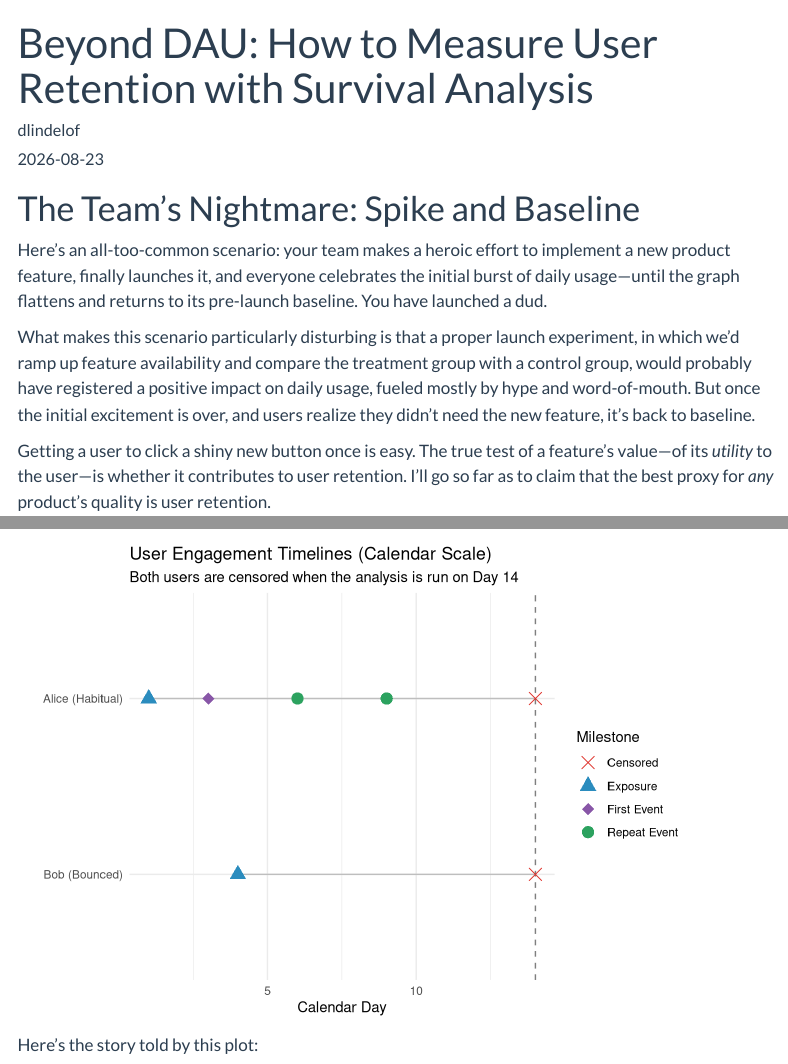
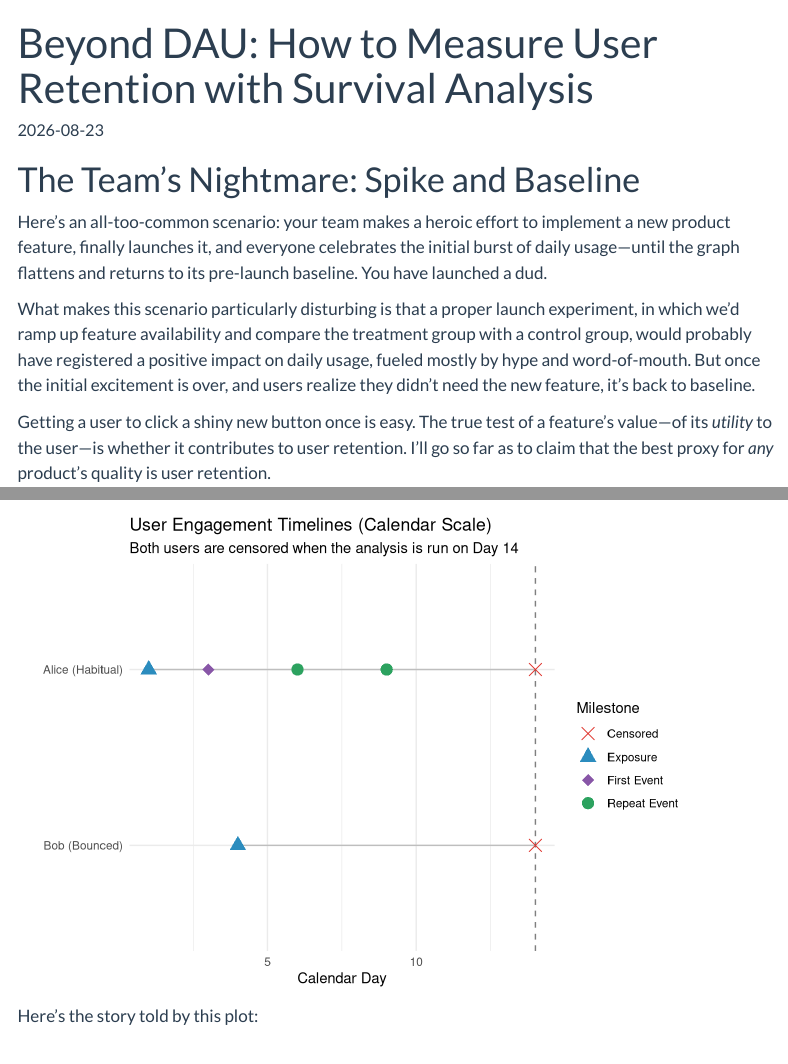
Before and after one commit to dlindelof/davidlindelof-blog, a Quarto document (posts/2026/08/beyond-dau/index.qmd): the page in a window 1100 px wide, from its top, and a second part further down, joined at a grey line. Rendered offline with R 4.5, knitr and Pandoc in place of Quarto, with nearby package versions; menus at the side of the page are left out; long lines of code are wrapped.

Commit message:
Remove author username from latest post

```diff
--- a/posts/2026/08/beyond-dau/index.qmd
+++ b/posts/2026/08/beyond-dau/index.qmd
@@ -1,6 +1,5 @@
 ---
 title: "Beyond DAU: How to Measure User Retention with Survival Analysis"
-author: "dlindelof"
 date: "2026-08-23"
 categories:
   - r
```
Also changed, not shown: 1 other file.
